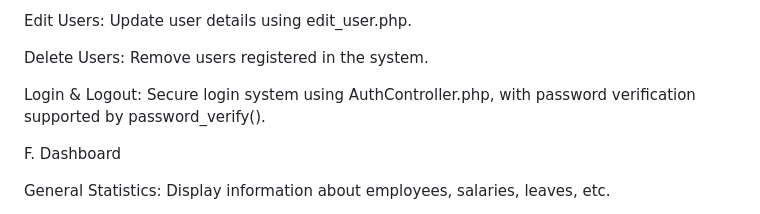
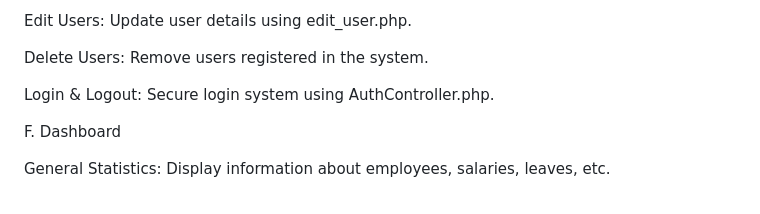
Before and after one commit to wai-soft/HR, a Markdown page: README.md, the part around the change. Rendered like a GitHub page.

```diff
--- a/README.md
+++ b/README.md
@@ -50,7 +50,7 @@ Edit Users: Update user details using edit_user.php.
 
 Delete Users: Remove users registered in the system.
 
-Login & Logout: Secure login system using AuthController.php, with password verification supported by password_verify().
+Login & Logout: Secure login system using AuthController.php.
 
 F. Dashboard
 
```
